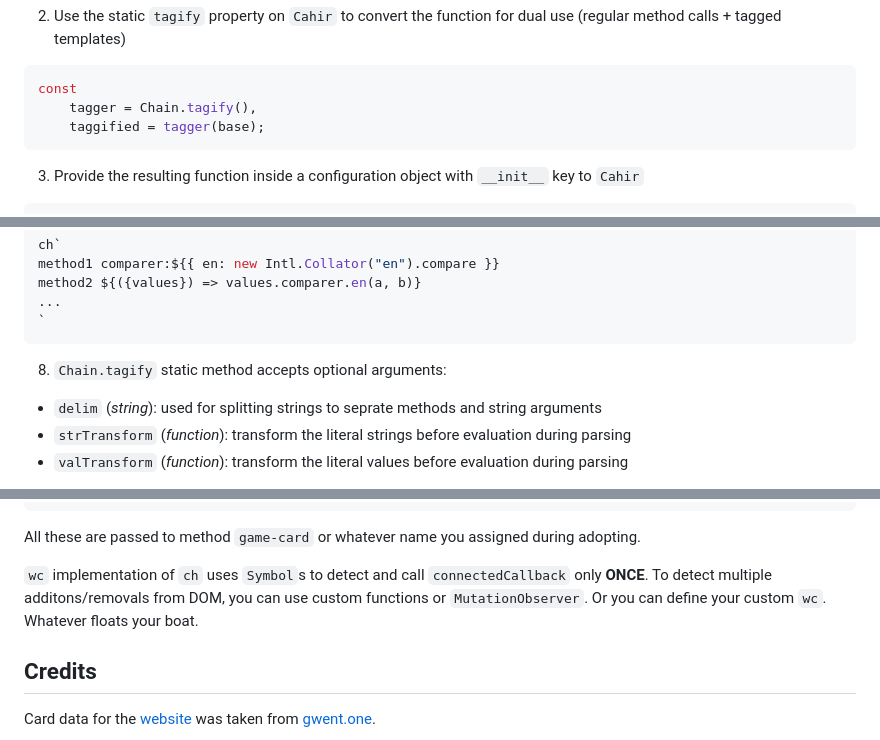
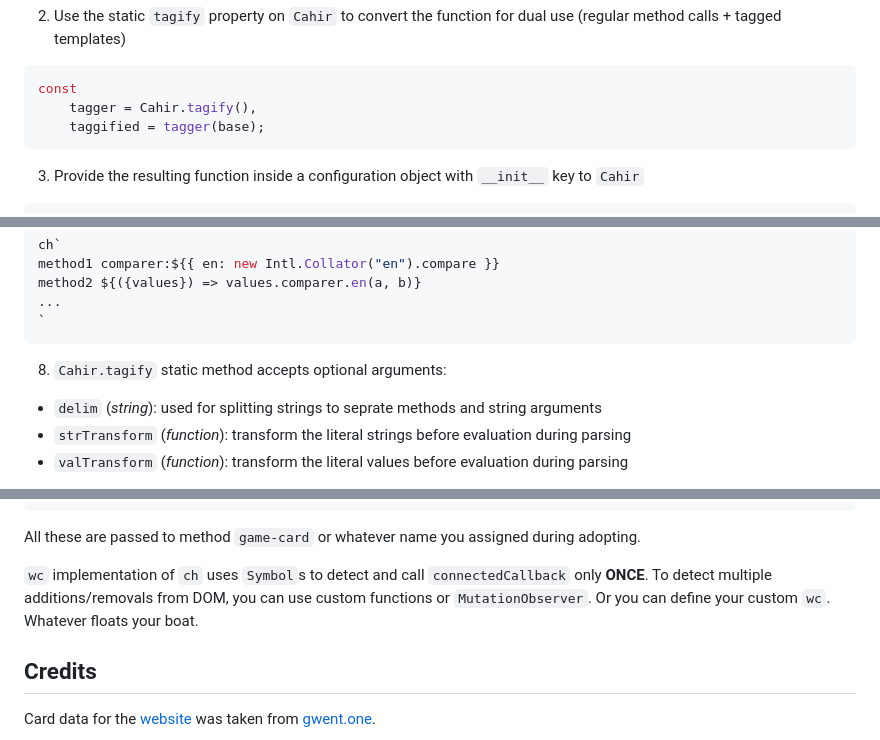
Before and after one commit to IbrahimTanyalcin/Cahir, a Markdown page: README.md, 3 parts joined by grey strips. Rendered like a GitHub page.

Commit message:
u readme

````diff
--- a/README.md
+++ b/README.md
@@ -106,7 +111,7 @@ function base (...args) {
 2) Use the static `tagify` property on `Cahir` to convert the function for dual use (regular method calls + tagged templates)
 ```js
 const
-    tagger = Chain.tagify(),
+    tagger = Cahir.tagify(),
     taggified = tagger(base);
 ```
 
@@ -178,7 +183,7 @@ method2 ${({values}) => values.comparer.en(a, b)}
 ...
 `
 ```
-8) `Chain.tagify` static method accepts optional arguments:
+8) `Cahir.tagify` static method accepts optional arguments:
 - `delim` (*string*): used for splitting strings to seprate methods and string arguments
 - `strTransform` (*function*): transform the literal strings before evaluation during parsing
 - `valTransform` (*function*): transform the literal values before evaluation during parsing
@@ -279,7 +284,7 @@ When creating webcomponents, you can provide several properties
 ```
 All these are passed to method `game-card` or whatever name you assigned during adopting.
 
-`wc` implementation of `ch` uses `Symbol`s to detect and call `connectedCallback` only **ONCE**. To detect multiple additons/removals from DOM, you can use custom functions or `MutationObserver`. Or you can define your custom `wc`. Whatever floats your boat.
+`wc` implementation of `ch` uses `Symbol`s to detect and call `connectedCallback` only **ONCE**. To detect multiple additions/removals from DOM, you can use custom functions or `MutationObserver`. Or you can define your custom `wc`. Whatever floats your boat.
 
 ## Credits
 
````
Also changed, not shown: other parts of README.md (+9 -4 lines).
